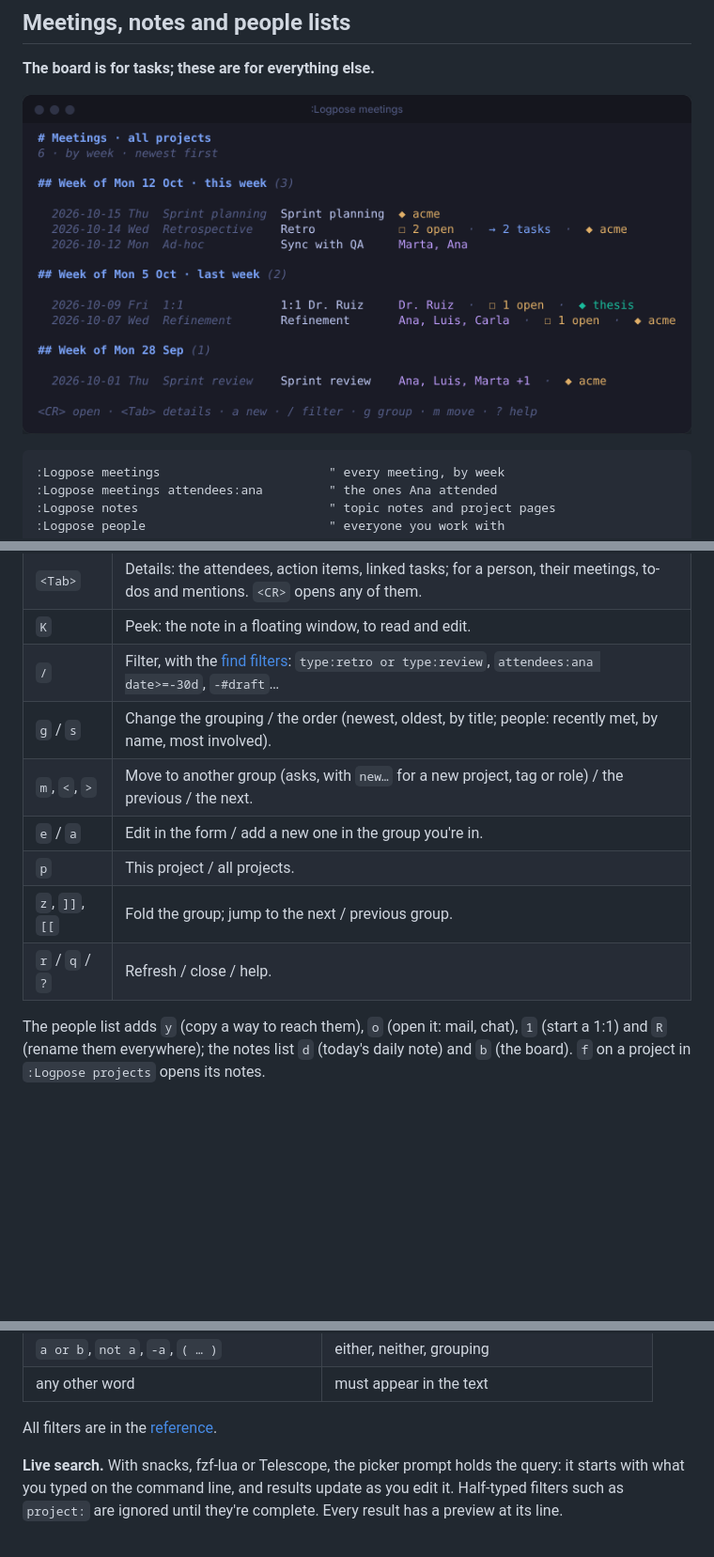
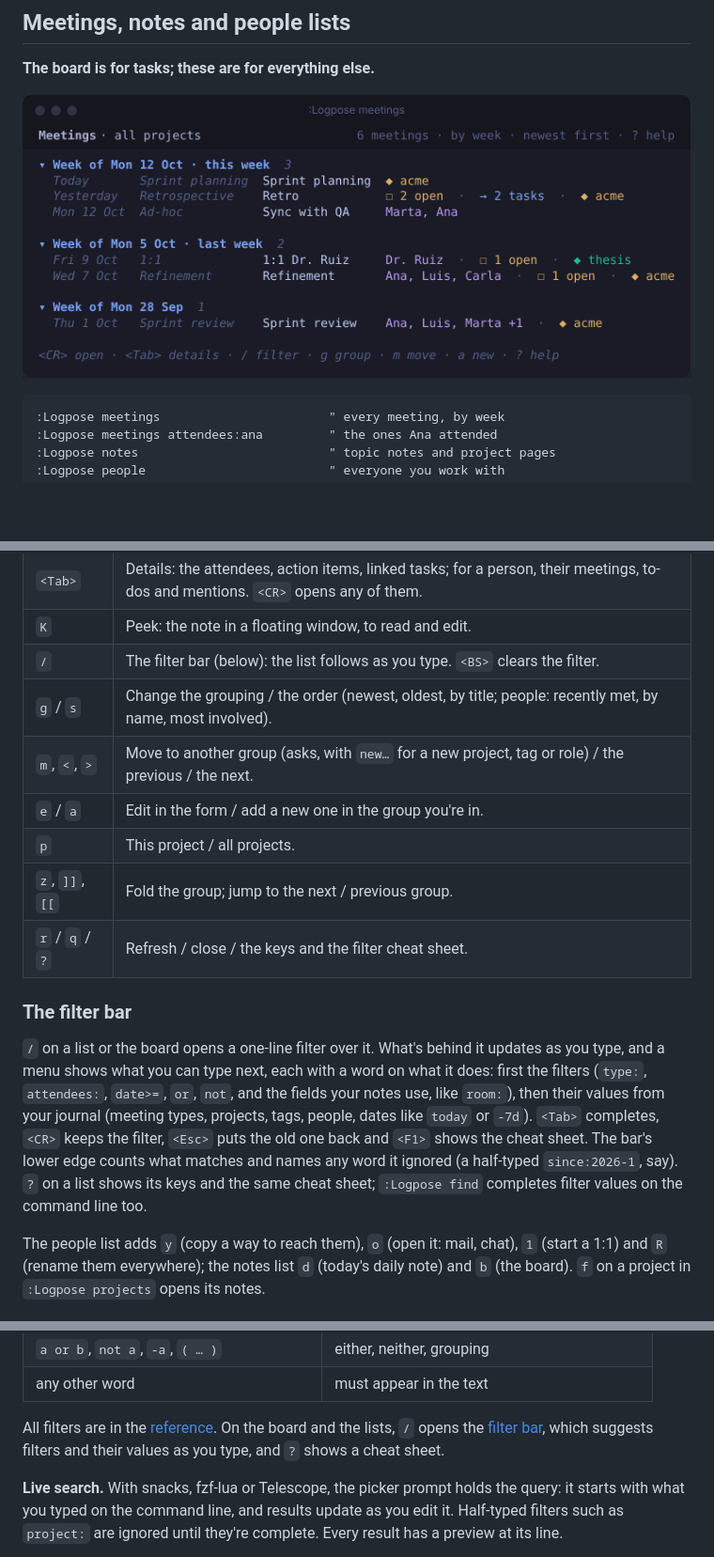
Before and after one commit to edieguez/logpose, a Markdown page: README.md, 3 parts joined by grey strips. Shown at 94% size. Rendered like a GitHub page; pictures changed too: docs/images/meetings.png; blank space fills up the shorter version.

Commit message:
docs: the filter bar and help windows

```diff
--- a/README.md
+++ b/README.md
@@ -405,13 +405,24 @@ date instead.
 | `<CR>` | Open it. On a heading, fold the group; on `… N more`, show the rest. |
 | `<Tab>` | Details: the attendees, action items, linked tasks; for a person, their meetings, to-dos and mentions. `<CR>` opens any of them. |
 | `K` | Peek: the note in a floating window, to read and edit. |
-| `/` | Filter, with the [find filters](#search-filters): `type:retro or type:review`, `attendees:ana date>=-30d`, `-#draft`… |
+| `/` | The filter bar (below): the list follows as you type. `<BS>` clears the filter. |
 | `g` / `s` | Change the grouping / the order (newest, oldest, by title; people: recently met, by name, most involved). |
 | `m`, `<`, `>` | Move to another group (asks, with `new…` for a new project, tag or role) / the previous / the next. |
 | `e` / `a` | Edit in the form / add a new one in the group you're in. |
 | `p` | This project / all projects. |
 | `z`, `]]`, `[[` | Fold the group; jump to the next / previous group. |
-| `r` / `q` / `?` | Refresh / close / help. |
+| `r` / `q` / `?` | Refresh / close / the keys and the filter cheat sheet. |
+
+### The filter bar
+
+`/` on a list or the board opens a one-line filter over it. What's behind it updates as you
+type, and a menu shows what you can type next, each with a word on what it does: first the
+filters (`type:`, `attendees:`, `date>=`, `or`, `not`, and the fields your notes use, like
+`room:`), then their values from your journal (meeting types, projects, tags, people, dates
+like `today` or `-7d`). `<Tab>` completes, `<CR>` keeps the filter, `<Esc>` puts the old one
+back and `<F1>` shows the cheat sheet. The bar's lower edge counts what matches and names any
+word it ignored (a half-typed `since:2026-1`, say). `?` on a list shows its keys and the same
+cheat sheet; `:Logpose find` completes filter values on the command line too.
 
 The people list adds `y` (copy a way to reach them), `o` (open it: mail, chat), `1` (start a 1:1)
 and `R` (rename them everywhere); the notes list `d` (today's daily note) and `b` (the board).
@@ -557,7 +568,9 @@ separate scopes: `notes` never lists tasks. Everything after it is a
 | `a or b`, `not a`, `-a`, `( … )` | either, neither, grouping |
 | any other word | must appear in the text |
 
-All filters are in the [reference](#search-filters).
+All filters are in the [reference](#search-filters). On the board and the lists, `/` opens the
+[filter bar](#the-filter-bar), which suggests filters and their values as you type, and `?`
+shows a cheat sheet.
 
 **Live search.** With snacks, fzf-lua or Telescope, the picker prompt holds the query: it starts
 with what you typed on the command line, and results update as you edit it. Half-typed filters
```
Also changed, not shown: other parts of README.md (+2 -2 lines), docs/SPEC.md (+30 -1 lines), docs/images/notes.png, 1 other file.
